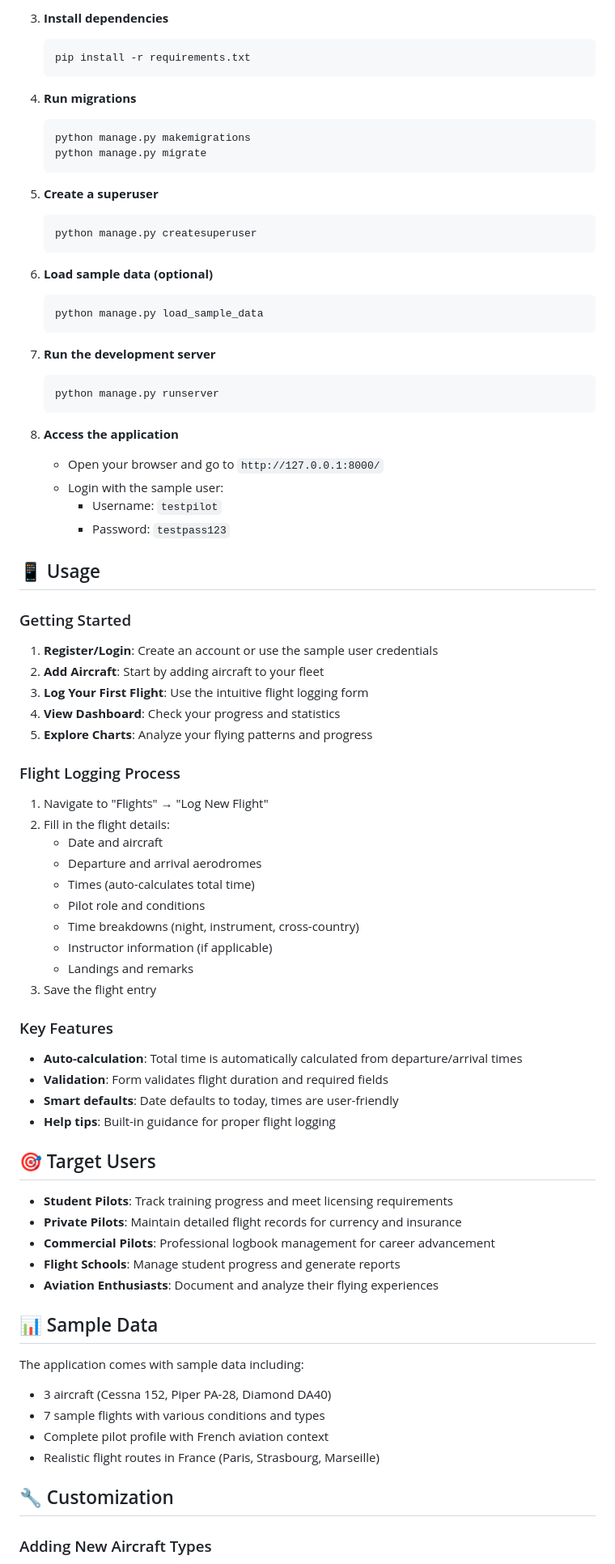
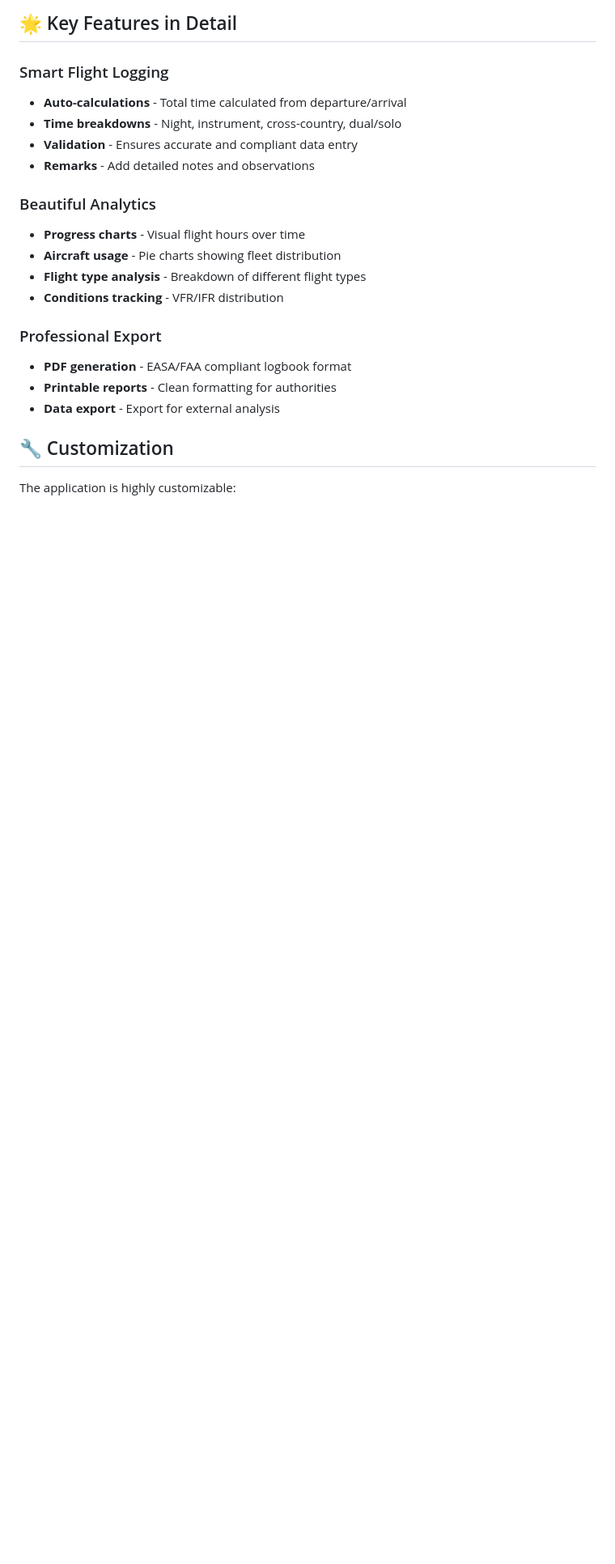
Before and after one commit to Joseph-Enkaoua/Wingman, a Markdown page: README.md, the part around the change printed below. Shown: that part at 81% size. Rendered like a GitHub page; blank space fills up the shorter version.

````diff
--- a/README.md
+++ b/README.md
@@ -71,89 +74,27 @@ A comprehensive Django web application for pilots and student pilots to log thei
 
-3. **Install dependencies**
+## 🌟 Key Features in Detail
 
-   ```bash
-   pip install -r requirements.txt
-   ```
+### Smart Flight Logging
 
-4. **Run migrations**
+- **Auto-calculations** - Total time calculated from departure/arrival
+- **Time breakdowns** - Night, instrument, cross-country, dual/solo
+- **Validation** - Ensures accurate and compliant data entry
+- **Remarks** - Add detailed notes and observations
 
-   ```bash
-   python manage.py makemigrations
-   python manage.py migrate
-   ```
+### Beautiful Analytics
 
-5. **Create a superuser**
+- **Progress charts** - Visual flight hours over time
+- **Aircraft usage** - Pie charts showing fleet distribution
+- **Flight type analysis** - Breakdown of different flight types
+- **Conditions tracking** - VFR/IFR distribution
 
-   ```bash
-   python manage.py createsuperuser
-   ```
+### Professional Export
 
-6. **Load sample data (optional)**
-
-   ```bash
-   python manage.py load_sample_data
-   ```
-
-7. **Run the development server**
-
-   ```bash
-   python manage.py runserver
-   ```
-
-8. **Access the application**
-   - Open your browser and go to `http://127.0.0.1:8000/`
-   - Login with the sample user:
-     - Username: `testpilot`
-     - Password: `testpass123`
-
-## 📱 Usage
-
-### Getting Started
-
-1. **Register/Login**: Create an account or use the sample user credentials
-2. **Add Aircraft**: Start by adding aircraft to your fleet
-3. **Log Your First Flight**: Use the intuitive flight logging form
-4. **View Dashboard**: Check your progress and statistics
-5. **Explore Charts**: Analyze your flying patterns and progress
-
-### Flight Logging Process
-
-1. Navigate to "Flights" → "Log New Flight"
-2. Fill in the flight details:
-   - Date and aircraft
-   - Departure and arrival aerodromes
-   - Times (auto-calculates total time)
-   - Pilot role and conditions
-   - Time breakdowns (night, instrument, cross-country)
-   - Instructor information (if applicable)
-   - Landings and remarks
-3. Save the flight entry
-
-### Key Features
-
-- **Auto-calculation**: Total time is automatically calculated from departure/arrival times
-- **Validation**: Form validates flight duration and required fields
-- **Smart defaults**: Date defaults to today, times are user-friendly
-- **Help tips**: Built-in guidance for proper flight logging
-
-## 🎯 Target Users
-
-- **Student Pilots**: Track training progress and meet licensing requirements
-- **Private Pilots**: Maintain detailed flight records for currency and insurance
-- **Commercial Pilots**: Professional logbook management for career advancement
-- **Flight Schools**: Manage student progress and generate reports
-- **Aviation Enthusiasts**: Document and analyze their flying experiences
-
-## 📊 Sample Data
-
-The application comes with sample data including:
-
-- 3 aircraft (Cessna 152, Piper PA-28, Diamond DA40)
-- 7 sample flights with various conditions and types
-- Complete pilot profile with French aviation context
-- Realistic flight routes in France (Paris, Strasbourg, Marseille)
+- **PDF generation** - EASA/FAA compliant logbook format
+- **Printable reports** - Clean formatting for authorities
+- **Data export** - Export for external analysis
 
 ## 🔧 Customization
 
-### Adding New Aircraft Types
+The application is highly customizable:
 
````
Also changed, not shown: other parts of README.md (+70 -85 lines).
